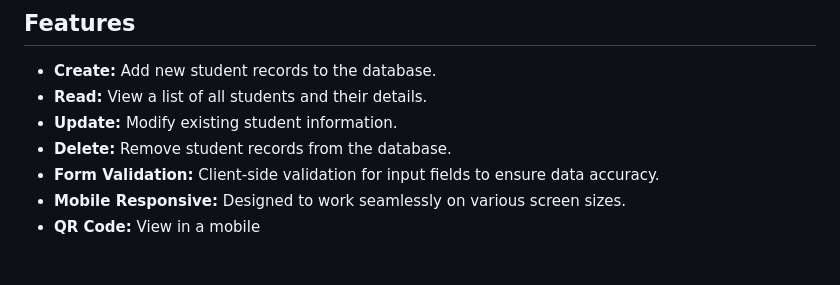
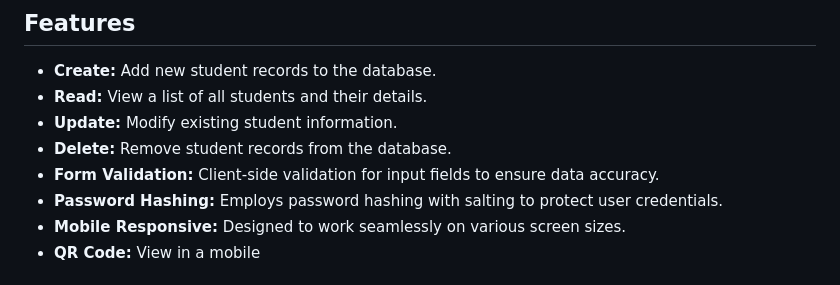
Before and after one commit to chachaa10/student-crud, a Markdown page: README.md, the part around the change. GitHub-like rendering.

Commit message:
doc: added password hashing

```diff
--- a/README.md
+++ b/README.md
@@ -26,6 +26,7 @@ A simple and responsive CRUD (Create, Read, Update, Delete) student portal built
 - **Update:** Modify existing student information.
 - **Delete:** Remove student records from the database.
 - **Form Validation:** Client-side validation for input fields to ensure data accuracy.
+- **Password Hashing:** Employs password hashing with salting to protect user credentials.
 - **Mobile Responsive:** Designed to work seamlessly on various screen sizes.
 - **QR Code:** View in a mobile
 
```
